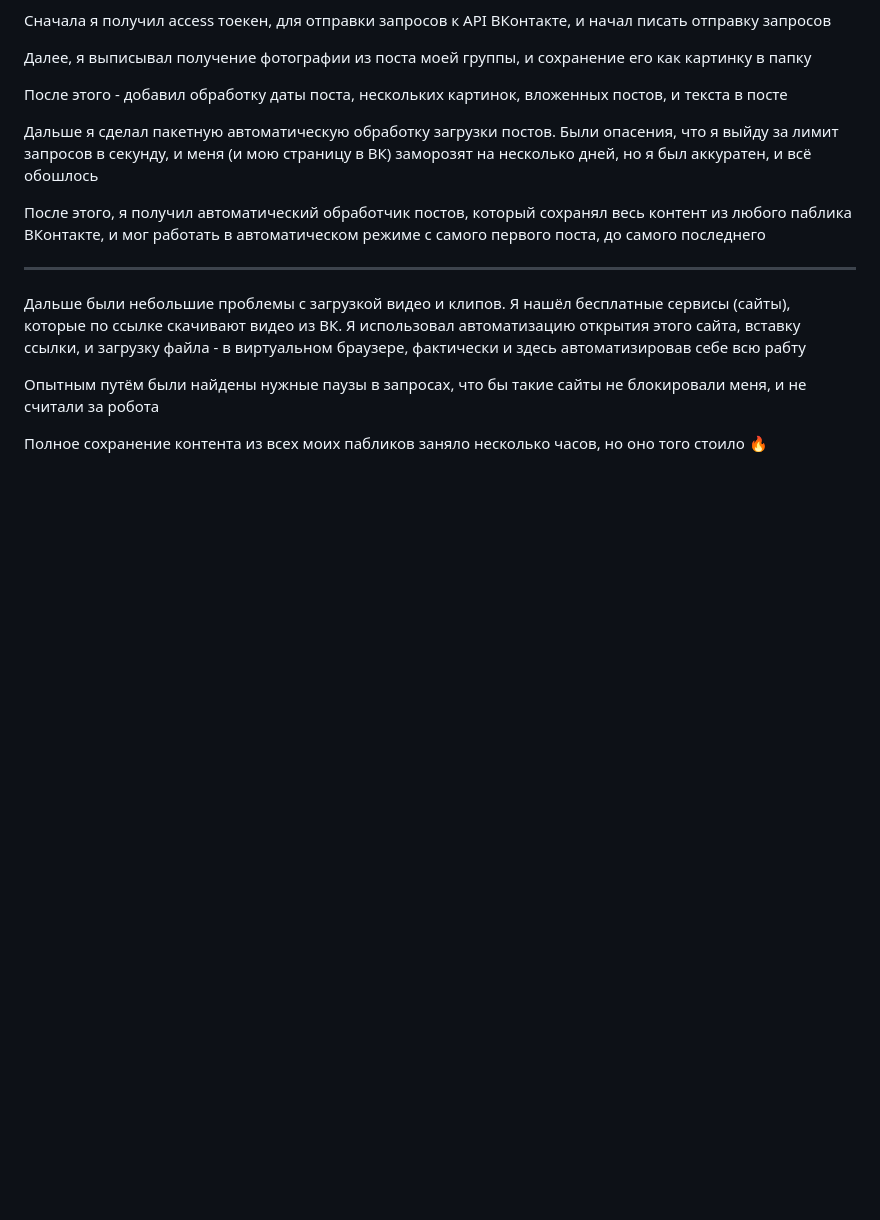
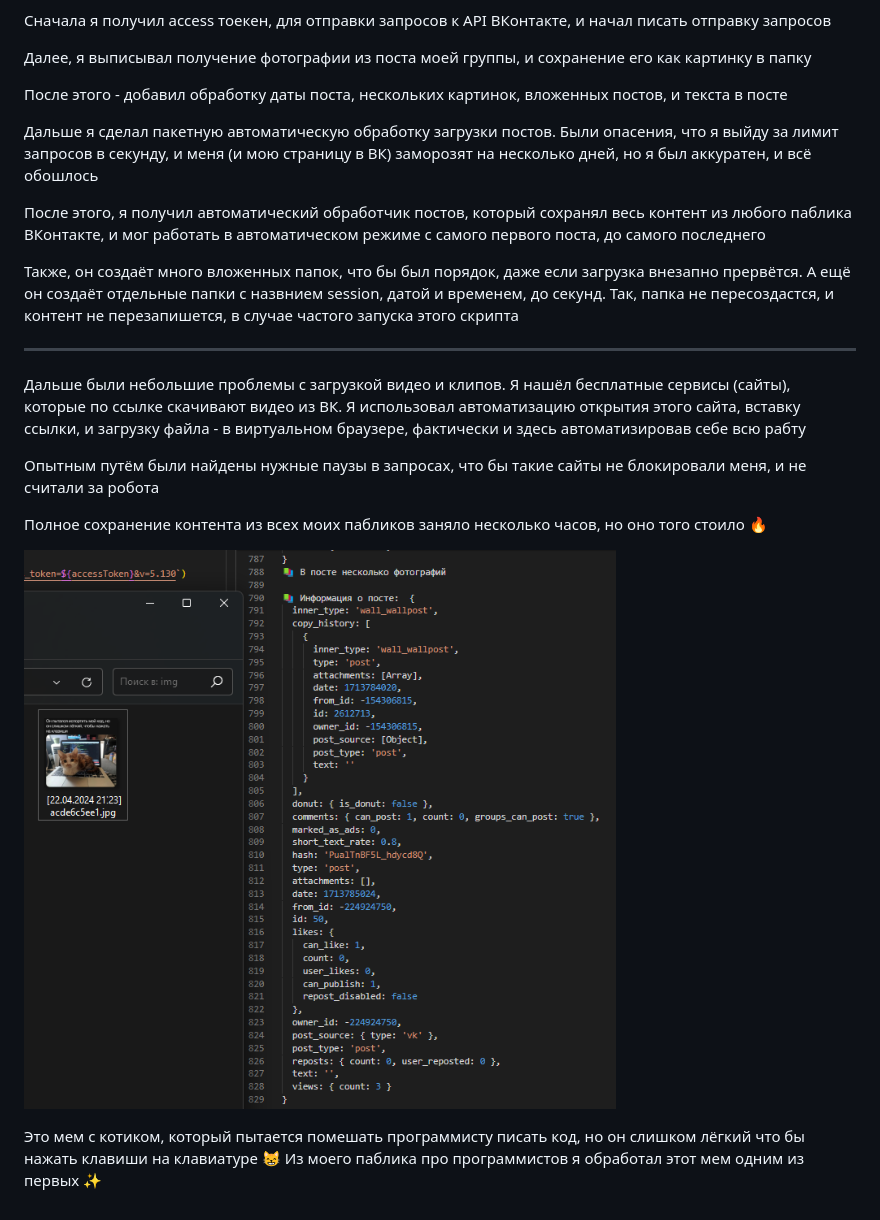
Before and after one commit to GogikOrtey/Parsing_VK_Posts, a Markdown page: README.md, the part around the change. Drawn GitHub-style; blank space fills up the shorter version.

```diff
--- a/README.md
+++ b/README.md
@@ -34,6 +34,8 @@ _Пример работы программы:_
 
 После этого, я получил автоматический обработчик постов, который сохранял весь контент из любого паблика ВКонтакте, и мог работать в автоматическом режиме с самого первого поста, до самого последнего
 
+Также, он создаёт много вложенных папок, что бы был порядок, даже если загрузка внезапно прервётся. А ещё он создаёт отдельные папки с назвнием session, датой и временем, до секунд. Так, папка не пересоздастся, и контент не перезапишется, в случае частого запуска этого скрипта
+
 ---
 
 Дальше были небольшие проблемы с загрузкой видео и клипов. Я нашёл бесплатные сервисы (сайты), которые по ссылке скачивают видео из ВК. Я использовал автоматизацию открытия этого сайта, вставку ссылки, и загрузку файла - в виртуальном браузере, фактически и здесь автоматизировав себе всю рабту
@@ -41,3 +43,8 @@ _Пример работы программы:_
 Опытным путём были найдены нужные паузы в запросах, что бы такие сайты не блокировали меня, и не считали за робота
 
 Полное сохранение контента из всех моих пабликов заняло несколько часов, но оно того стоило 🔥
+
+![](pic.png)
+
+Это мем с котиком, который пытается помешать программисту писать код, но он слишком лёгкий что бы нажать клавиши на клавиатуре 😸
+Из моего паблика про программистов я обработал этот мем одним из первых ✨
```
